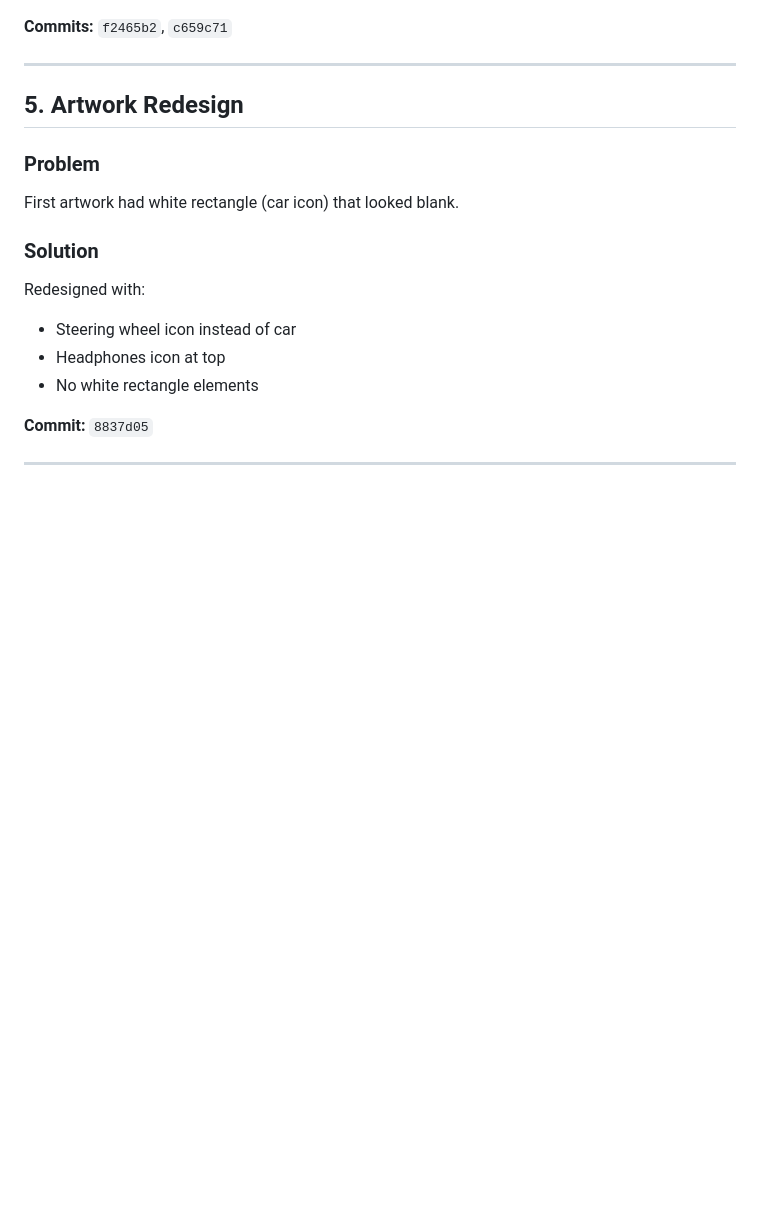
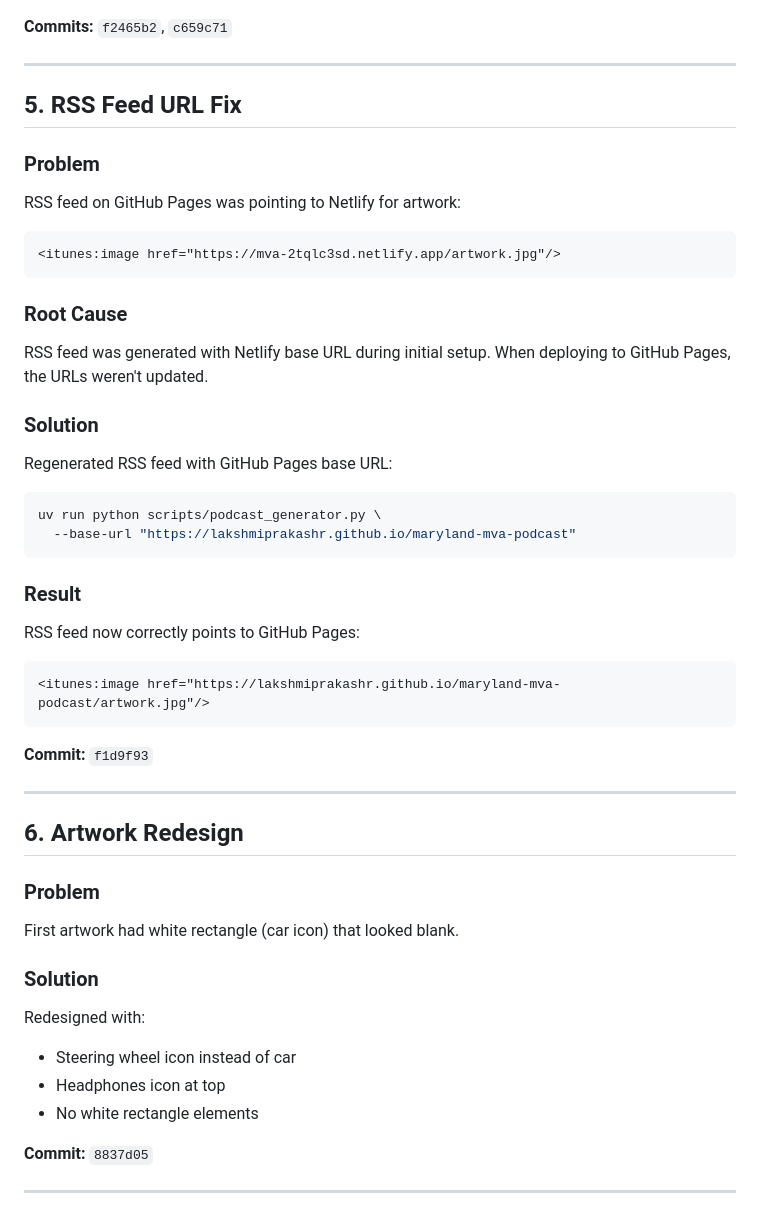
Before and after one commit to lakshmiprakashr/maryland-mva-podcast, a Markdown page: docs/SESSION-LOG-2026-07-16.md, the part around the change. Drawn GitHub-style; blank space fills up the shorter version.

Commit message:
Update session log with RSS feed fix

````diff
--- a/docs/SESSION-LOG-2026-07-16.md
+++ b/docs/SESSION-LOG-2026-07-16.md
@@ -153,7 +153,42 @@ Node.js 20 is deprecated. The following actions target Node.js 20 but are being
 
 ---
 
-## 5. Artwork Redesign
+## 5. RSS Feed URL Fix
+
+### Problem
+
+RSS feed on GitHub Pages was pointing to Netlify for artwork:
+
+```xml
+<itunes:image href="https://mva-2tqlc3sd.netlify.app/artwork.jpg"/>
+```
+
+### Root Cause
+
+RSS feed was generated with Netlify base URL during initial setup. When deploying to GitHub Pages, the URLs weren't updated.
+
+### Solution
+
+Regenerated RSS feed with GitHub Pages base URL:
+
+```bash
+uv run python scripts/podcast_generator.py \
+  --base-url "https://lakshmiprakashr.github.io/maryland-mva-podcast"
+```
+
+### Result
+
+RSS feed now correctly points to GitHub Pages:
+
+```xml
+<itunes:image href="https://lakshmiprakashr.github.io/maryland-mva-podcast/artwork.jpg"/>
+```
+
+**Commit:** `f1d9f93`
+
+---
+
+## 6. Artwork Redesign
 
 ### Problem
 
````
